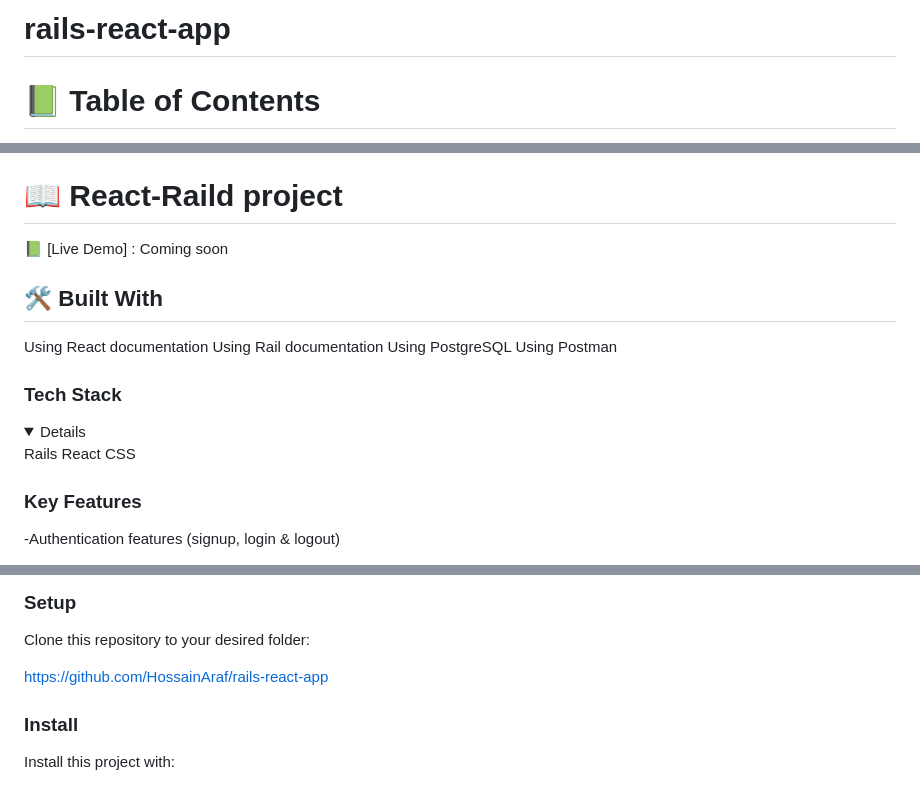
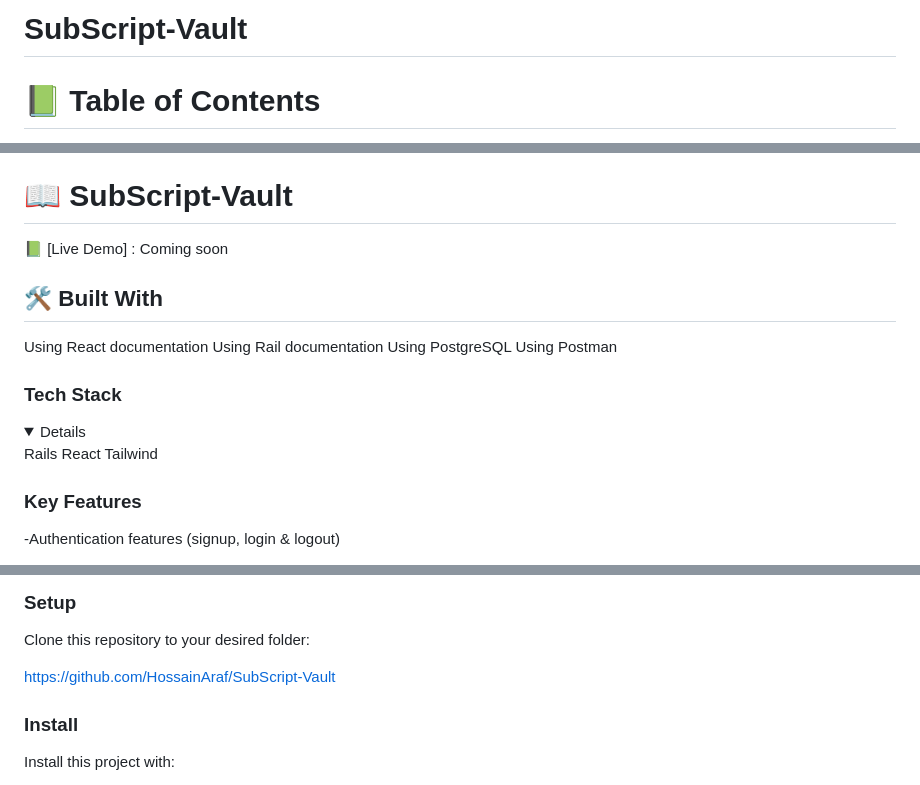
Before and after one commit to HossainAraf/SubScript-Vault, a Markdown page: README.md, 3 parts joined by grey strips. Rendered like a GitHub page; folded sections open.

```diff
--- a/README.md
+++ b/README.md
@@ -1,4 +1,4 @@
-# rails-react-app
+# SubScript-Vault
 <a name="readme-top"></a>
 <!-- TABLE OF CONTENTS -->
 
@@ -24,7 +24,7 @@
 
 <!-- PROJECT DESCRIPTION -->
 
-# 📖 React-Raild project <a name="about-project"></a>
+# 📖 SubScript-Vault <a name="about-project"></a>
 
 
 
@@ -41,7 +41,7 @@ Using Postman
 <details>
   Rails
   React
-  CSS
+  Tailwind
 
   </details>
 
@@ -69,7 +69,7 @@ In order to run this project, you need:
 
 Clone this repository to your desired folder:
 
-https://github.com/HossainAraf/rails-react-app
+https://github.com/HossainAraf/SubScript-Vault
 
 
 ### Install
```
